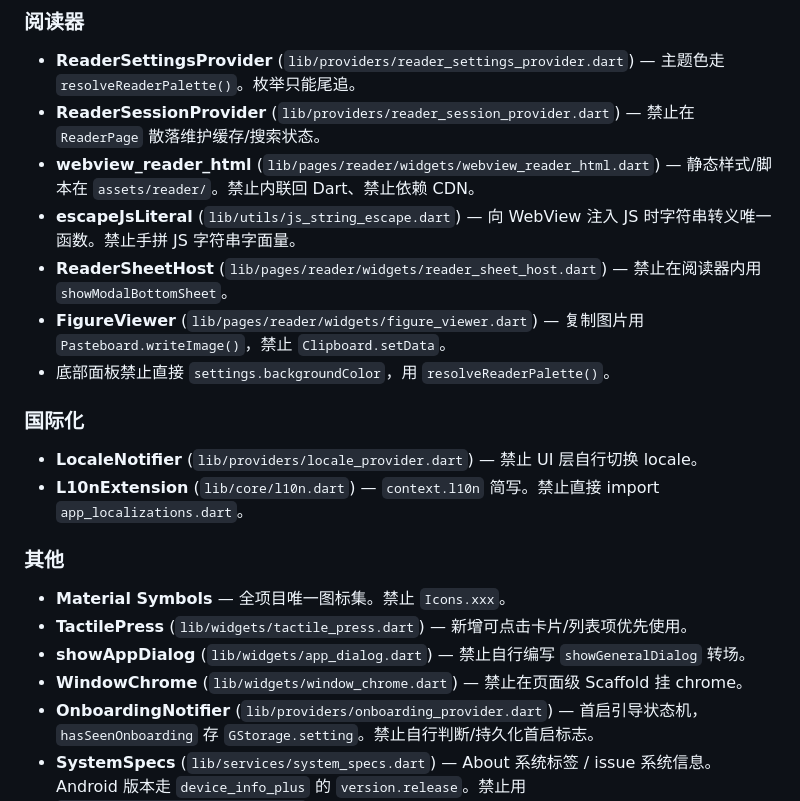
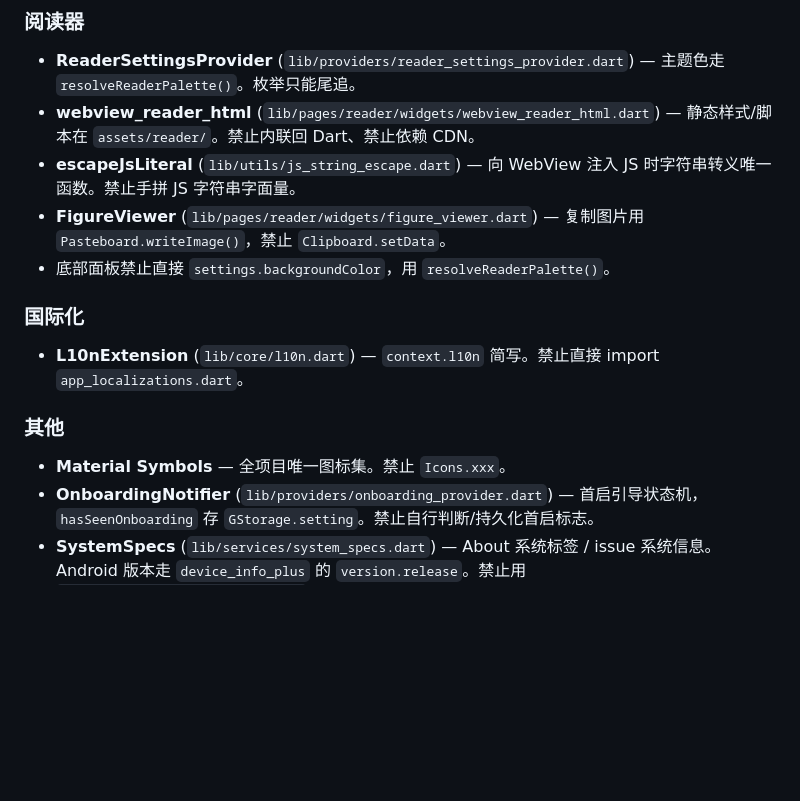
Before and after one commit to Cyli00/OtterPad, a Markdown page: CLAUDE.md, the part around one of its changes. Drawn GitHub-style; blank space fills up the shorter version.

```diff
--- a/CLAUDE.md
+++ b/CLAUDE.md
@@ -144,24 +100,18 @@
 ### 阅读器
 
 - **ReaderSettingsProvider** (`lib/providers/reader_settings_provider.dart`) — 主题色走 `resolveReaderPalette()`。枚举只能尾追。
-- **ReaderSessionProvider** (`lib/providers/reader_session_provider.dart`) — 禁止在 `ReaderPage` 散落维护缓存/搜索状态。
 - **webview_reader_html** (`lib/pages/reader/widgets/webview_reader_html.dart`) — 静态样式/脚本在 `assets/reader/`。禁止内联回 Dart、禁止依赖 CDN。
 - **escapeJsLiteral** (`lib/utils/js_string_escape.dart`) — 向 WebView 注入 JS 时字符串转义唯一函数。禁止手拼 JS 字符串字面量。
-- **ReaderSheetHost** (`lib/pages/reader/widgets/reader_sheet_host.dart`) — 禁止在阅读器内用 `showModalBottomSheet`。
 - **FigureViewer** (`lib/pages/reader/widgets/figure_viewer.dart`) — 复制图片用 `Pasteboard.writeImage()`，禁止 `Clipboard.setData`。
 - 底部面板禁止直接 `settings.backgroundColor`，用 `resolveReaderPalette()`。
 
 ### 国际化
 
-- **LocaleNotifier** (`lib/providers/locale_provider.dart`) — 禁止 UI 层自行切换 locale。
 - **L10nExtension** (`lib/core/l10n.dart`) — `context.l10n` 简写。禁止直接 import `app_localizations.dart`。
 
 ### 其他
 
 - **Material Symbols** — 全项目唯一图标集。禁止 `Icons.xxx`。
-- **TactilePress** (`lib/widgets/tactile_press.dart`) — 新增可点击卡片/列表项优先使用。
-- **showAppDialog** (`lib/widgets/app_dialog.dart`) — 禁止自行编写 `showGeneralDialog` 转场。
-- **WindowChrome** (`lib/widgets/window_chrome.dart`) — 禁止在页面级 Scaffold 挂 chrome。
 - **OnboardingNotifier** (`lib/providers/onboarding_provider.dart`) — 首启引导状态机，`hasSeenOnboarding` 存 `GStorage.setting`。禁止自行判断/持久化首启标志。
 - **SystemSpecs** (`lib/services/system_specs.dart`) — About 系统标签 / issue 系统信息。Android 版本走 `device_info_plus` 的 `version.release`。禁止用 `Platform.operatingSystemVersion` 取首段数字推断 Android 版本（Build.DISPLAY 会误判成 3 等）。
 
```
Also changed, not shown: other parts of CLAUDE.md (+4 -48 lines).
